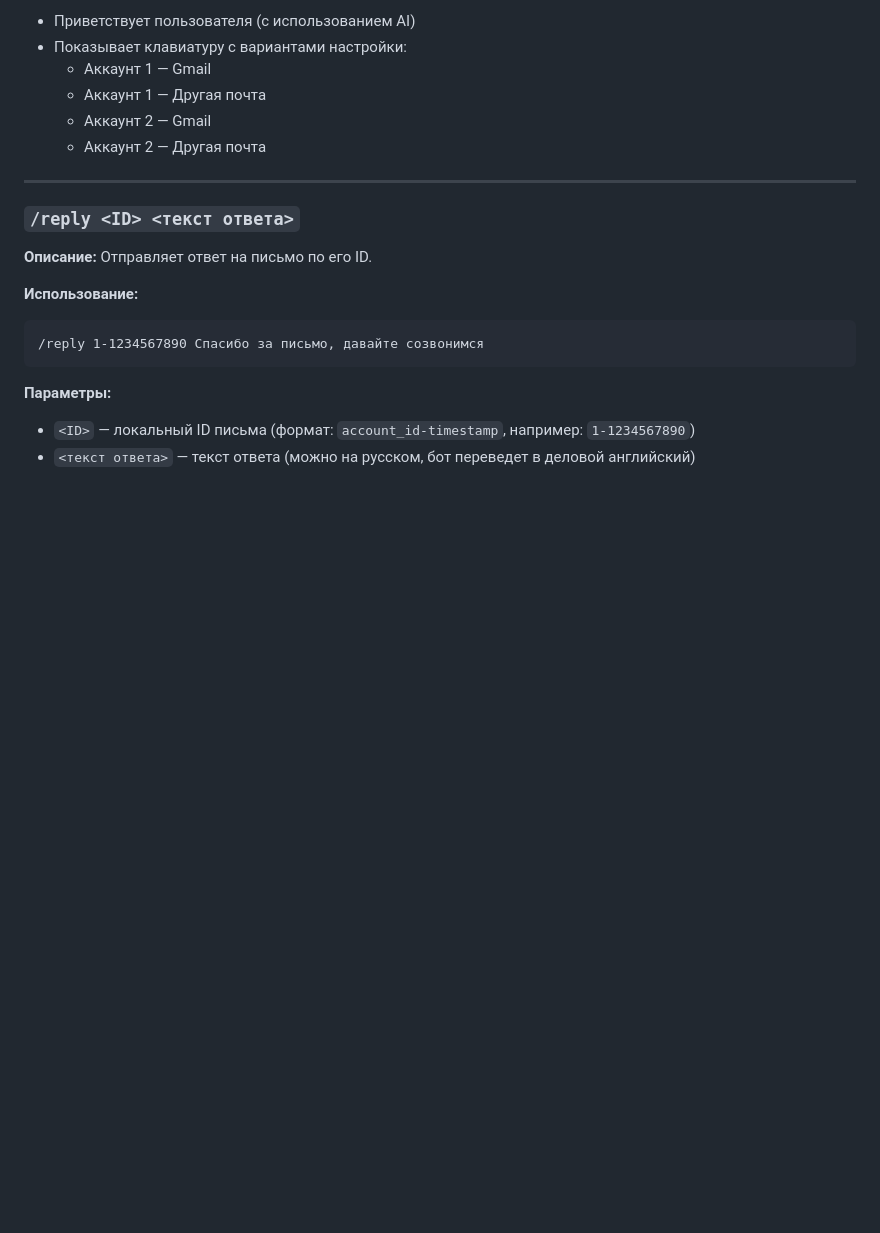
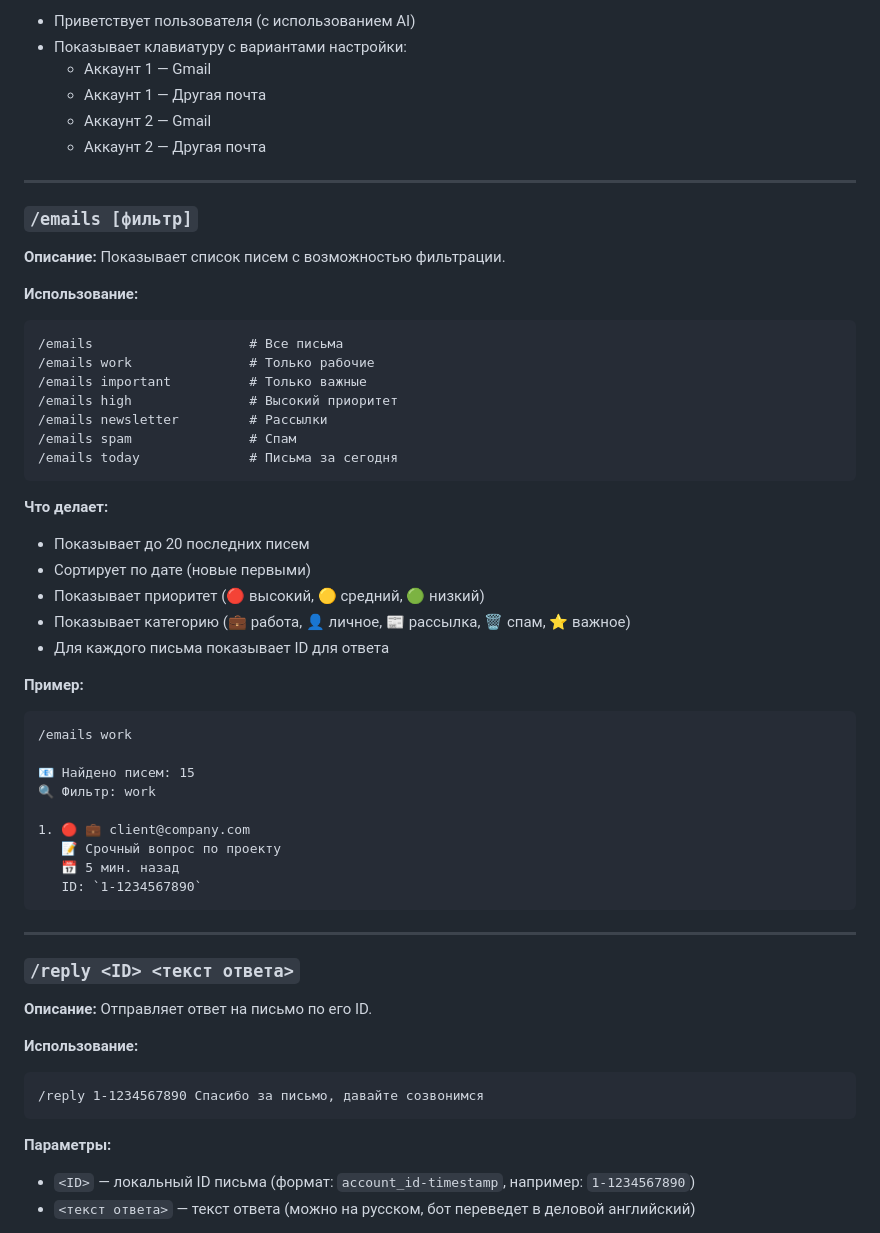
Before and after one commit to faxryuk-commits/MailAgent, a Markdown page: BOT_COMMANDS.md, the part around the change printed below. GitHub-like rendering; blank space fills up the shorter version.

````diff
--- a/BOT_COMMANDS.md
+++ b/BOT_COMMANDS.md
@@ -17,6 +17,42 @@
   - Аккаунт 1 — Другая почта
   - Аккаунт 2 — Gmail
   - Аккаунт 2 — Другая почта
+
+---
+
+### `/emails [фильтр]`
+**Описание:** Показывает список писем с возможностью фильтрации.
+
+**Использование:**
+```
+/emails                    # Все письма
+/emails work               # Только рабочие
+/emails important          # Только важные
+/emails high               # Высокий приоритет
+/emails newsletter         # Рассылки
+/emails spam               # Спам
+/emails today              # Письма за сегодня
+```
+
+**Что делает:**
+- Показывает до 20 последних писем
+- Сортирует по дате (новые первыми)
+- Показывает приоритет (🔴 высокий, 🟡 средний, 🟢 низкий)
+- Показывает категорию (💼 работа, 👤 личное, 📰 рассылка, 🗑️ спам, ⭐ важное)
+- Для каждого письма показывает ID для ответа
+
+**Пример:**
+```
+/emails work
+
+📧 Найдено писем: 15
+🔍 Фильтр: work
+
+1. 🔴 💼 client@company.com
+   📝 Срочный вопрос по проекту
+   📅 5 мин. назад
+   ID: `1-1234567890`
+```
 
 ---
 
````
Also changed, not shown: other parts of BOT_COMMANDS.md (+18 -1 lines).
